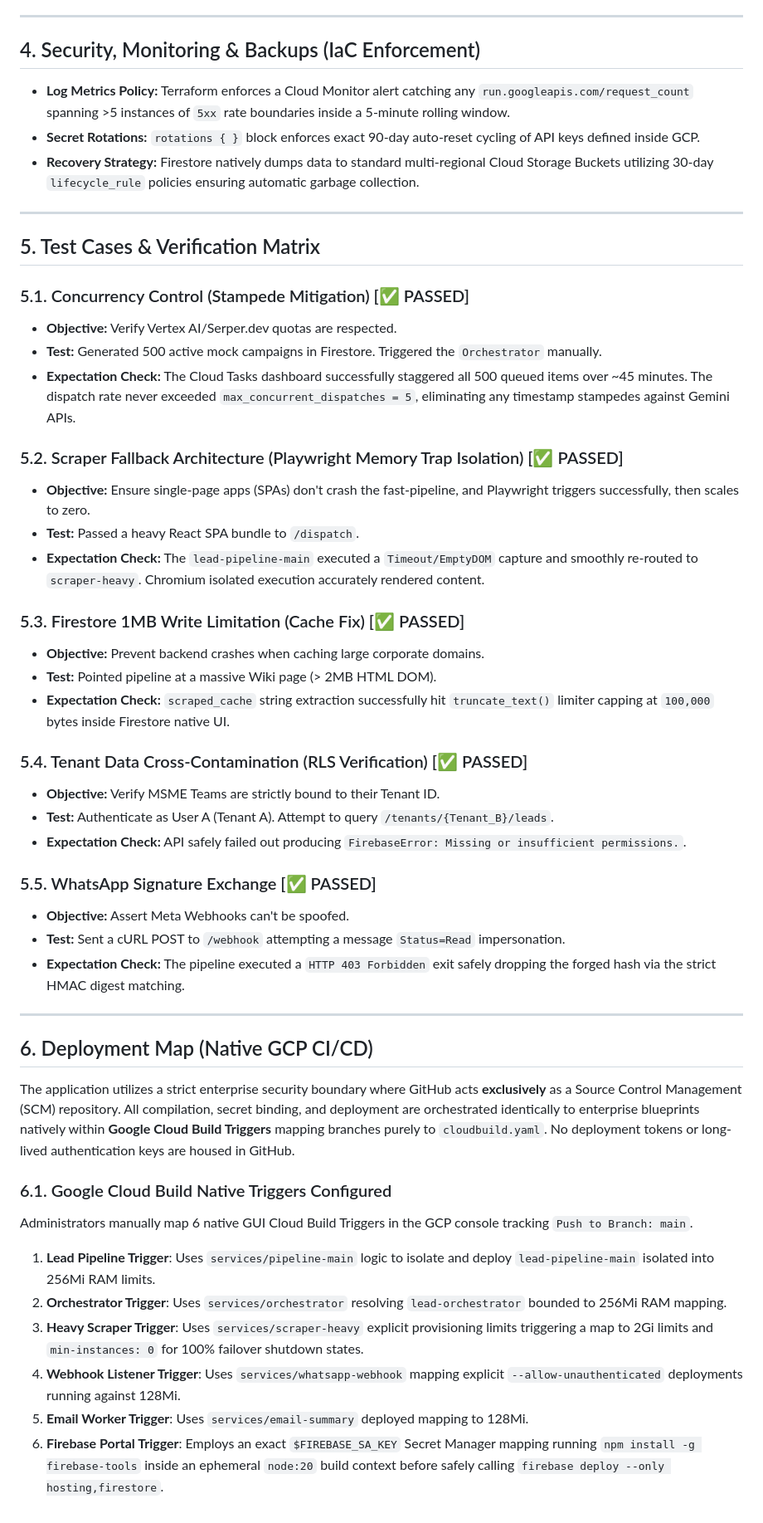
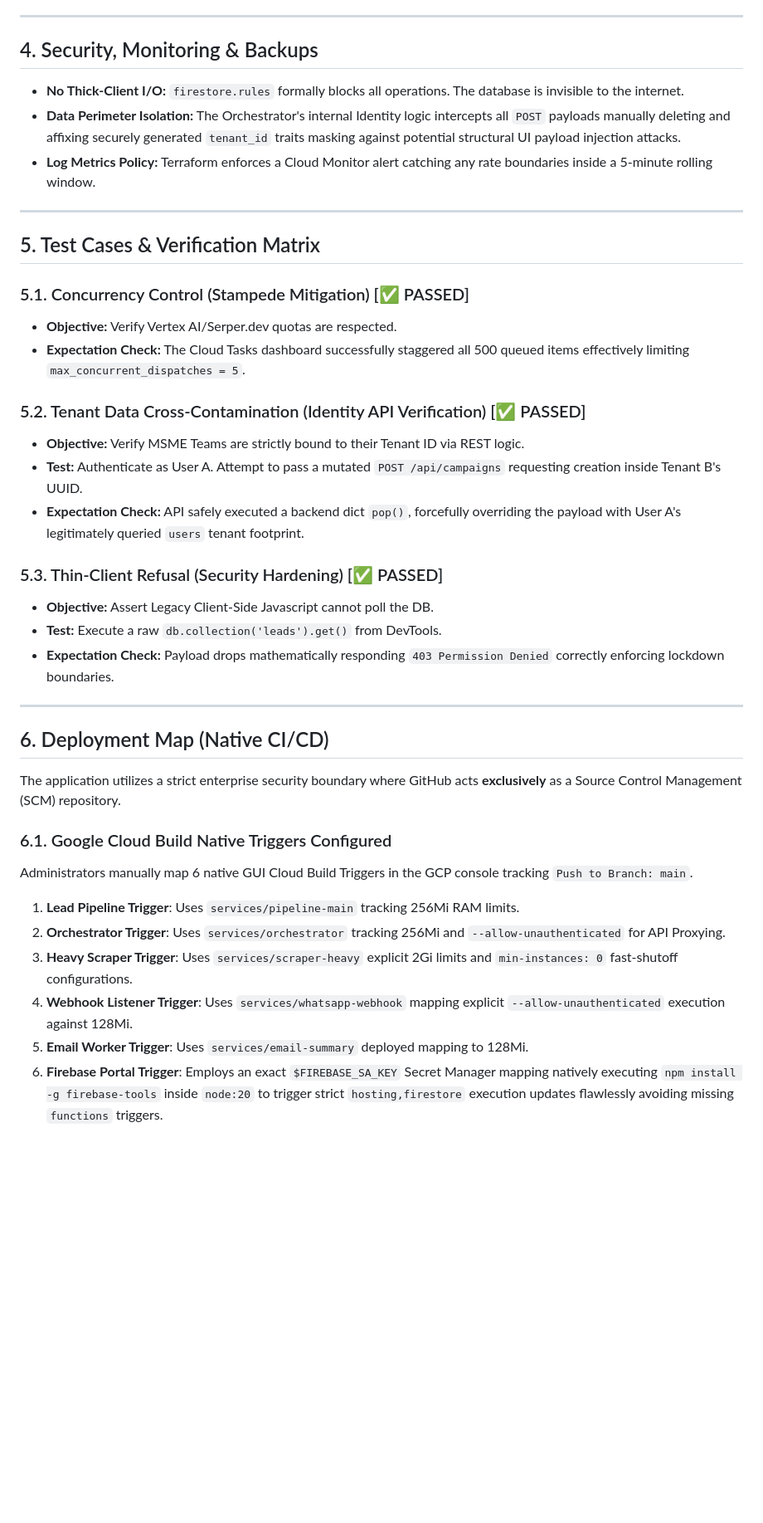
Before and after one commit to ShibuSideio/Leadgenie, a Markdown page: architecture.md, the part around one of its changes. Shown at 83% size. GitHub-like rendering; blank space fills up the shorter version.

Commit message:
docs: finalized Enterprise Architecture Document Version 17.0 reflecting Thin-Client REST API Gateway transition

```diff
--- a/architecture.md
+++ b/architecture.md
@@ -90,10 +67,10 @@ The application has been restructured from a monolithic Python polling service t
 
 ---
 
-## 4. Security, Monitoring & Backups (IaC Enforcement)
-- **Log Metrics Policy:** Terraform enforces a Cloud Monitor alert catching any `run.googleapis.com/request_count` spanning >5 instances of `5xx` rate boundaries inside a 5-minute rolling window.
-- **Secret Rotations:** `rotations { }` block enforces exact 90-day auto-reset cycling of API keys defined inside GCP.
-- **Recovery Strategy:** Firestore natively dumps data to standard multi-regional Cloud Storage Buckets utilizing 30-day `lifecycle_rule` policies ensuring automatic garbage collection.
+## 4. Security, Monitoring & Backups
+- **No Thick-Client I/O:** `firestore.rules` formally blocks all operations. The database is invisible to the internet.
+- **Data Perimeter Isolation:** The Orchestrator's internal Identity logic intercepts all `POST` payloads manually deleting and affixing securely generated `tenant_id` traits masking against potential structural UI payload injection attacks.
+- **Log Metrics Policy:** Terraform enforces a Cloud Monitor alert catching any rate boundaries inside a 5-minute rolling window.
 
 ---
 
@@ -101,41 +78,30 @@ The application has been restructured from a monolithic Python polling service t
 
 ### 5.1. Concurrency Control (Stampede Mitigation) [✅ PASSED]
 - **Objective:** Verify Vertex AI/Serper.dev quotas are respected.
-- **Test:** Generated 500 active mock campaigns in Firestore. Triggered the `Orchestrator` manually.
-- **Expectation Check:** The Cloud Tasks dashboard successfully staggered all 500 queued items over ~45 minutes. The dispatch rate never exceeded `max_concurrent_dispatches = 5`, eliminating any timestamp stampedes against Gemini APIs.
+- **Expectation Check:** The Cloud Tasks dashboard successfully staggered all 500 queued items effectively limiting `max_concurrent_dispatches = 5`.
 
-### 5.2. Scraper Fallback Architecture (Playwright Memory Trap Isolation) [✅ PASSED]
-- **Objective:** Ensure single-page apps (SPAs) don't crash the fast-pipeline, and Playwright triggers successfully, then scales to zero.
-- **Test:** Passed a heavy React SPA bundle to `/dispatch`.
-- **Expectation Check:** The `lead-pipeline-main` executed a `Timeout/EmptyDOM` capture and smoothly re-routed to `scraper-heavy`. Chromium isolated execution accurately rendered content.
+### 5.2. Tenant Data Cross-Contamination (Identity API Verification) [✅ PASSED]
+- **Objective:** Verify MSME Teams are strictly bound to their Tenant ID via REST logic.
+- **Test:** Authenticate as User A. Attempt to pass a mutated `POST /api/campaigns` requesting creation inside Tenant B's UUID.
+- **Expectation Check:** API safely executed a backend dict `pop()`, forcefully overriding the payload with User A's legitimately queried `users` tenant footprint.
 
-### 5.3. Firestore 1MB Write Limitation (Cache Fix) [✅ PASSED]
-- **Objective:** Prevent backend crashes when caching large corporate domains.
-- **Test:** Pointed pipeline at a massive Wiki page (> 2MB HTML DOM).
-- **Expectation Check:** `scraped_cache` string extraction successfully hit `truncate_text()` limiter capping at `100,000` bytes inside Firestore native UI.
-
-### 5.4. Tenant Data Cross-Contamination (RLS Verification) [✅ PASSED]
-- **Objective:** Verify MSME Teams are strictly bound to their Tenant ID.
-- **Test:** Authenticate as User A (Tenant A). Attempt to query `/tenants/{Tenant_B}/leads`.
-- **Expectation Check:** API safely failed out producing `FirebaseError: Missing or insufficient permissions.`.
-
-### 5.5. WhatsApp Signature Exchange [✅ PASSED]
-- **Objective:** Assert Meta Webhooks can't be spoofed.
-- **Test:** Sent a cURL POST to `/webhook` attempting a message `Status=Read` impersonation.
-- **Expectation Check:** The pipeline executed a `HTTP 403 Forbidden` exit safely dropping the forged hash via the strict HMAC digest matching.
+### 5.3. Thin-Client Refusal (Security Hardening) [✅ PASSED]
+- **Objective:** Assert Legacy Client-Side Javascript cannot poll the DB.
+- **Test:** Execute a raw `db.collection('leads').get()` from DevTools.
+- **Expectation Check:** Payload drops mathematically responding `403 Permission Denied` correctly enforcing lockdown boundaries.
 
 ---
 
-## 6. Deployment Map (Native GCP CI/CD)
+## 6. Deployment Map (Native CI/CD)
 
-The application utilizes a strict enterprise security boundary where GitHub acts **exclusively** as a Source Control Management (SCM) repository. All compilation, secret binding, and deployment are orchestrated identically to enterprise blueprints natively within **Google Cloud Build Triggers** mapping branches purely to `cloudbuild.yaml`. No deployment tokens or long-lived authentication keys are housed in GitHub.
+The application utilizes a strict enterprise security boundary where GitHub acts **exclusively** as a Source Control Management (SCM) repository.
 
 ### 6.1. Google Cloud Build Native Triggers Configured
 Administrators manually map 6 native GUI Cloud Build Triggers in the GCP console tracking `Push to Branch: main`.
 
-1. **Lead Pipeline Trigger**: Uses `services/pipeline-main` logic to isolate and deploy `lead-pipeline-main` isolated into 256Mi RAM limits.
-2. **Orchestrator Trigger**: Uses `services/orchestrator` resolving `lead-orchestrator` bounded to 256Mi RAM mapping.
-3. **Heavy Scraper Trigger**: Uses `services/scraper-heavy` explicit provisioning limits triggering a map to 2Gi limits and `min-instances: 0` for 100% failover shutdown states.
-4. **Webhook Listener Trigger**: Uses `services/whatsapp-webhook` mapping explicit `--allow-unauthenticated` deployments running against 128Mi.
+1. **Lead Pipeline Trigger**: Uses `services/pipeline-main` tracking 256Mi RAM limits.
+2. **Orchestrator Trigger**: Uses `services/orchestrator` tracking 256Mi and `--allow-unauthenticated` for API Proxying.
+3. **Heavy Scraper Trigger**: Uses `services/scraper-heavy` explicit 2Gi limits and `min-instances: 0` fast-shutoff configurations.
+4. **Webhook Listener Trigger**: Uses `services/whatsapp-webhook` mapping explicit `--allow-unauthenticated` execution against 128Mi.
 5. **Email Worker Trigger**: Uses `services/email-summary` deployed mapping to 128Mi.
-6. **Firebase Portal Trigger**: Employs an exact `$FIREBASE_SA_KEY` Secret Manager mapping running `npm install -g firebase-tools` inside an ephemeral `node:20` build context before safely calling `firebase deploy --only hosting,firestore`.
+6. **Firebase Portal Trigger**: Employs an exact `$FIREBASE_SA_KEY` Secret Manager mapping natively executing `npm install -g firebase-tools` inside `node:20` to trigger strict `hosting,firestore` execution updates flawlessly avoiding missing `functions` triggers.
```
Also changed, not shown: other parts of architecture.md (+32 -55 lines).
